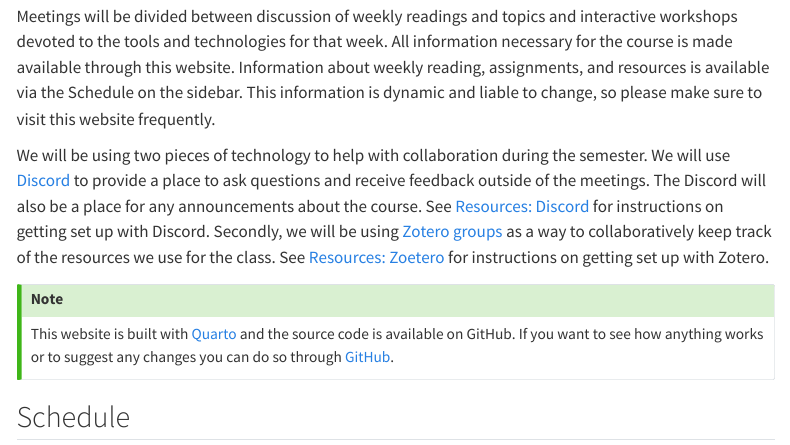
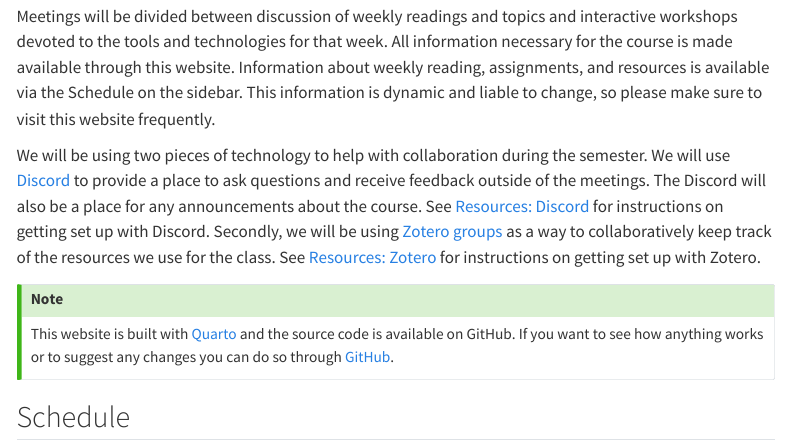
Before and after one commit to jessesadler/vt5454-s24, a Quarto document (index.qmd): the page in a window 1100 px wide, from 1900 px down. Rendered offline with R 4.5, knitr and Pandoc in place of Quarto, with nearby package versions; menus at the side of the page are left out.

Commit message:
Fix typo

```diff
--- a/index.qmd
+++ b/index.qmd
@@ -59,7 +59,7 @@
 ## How the course works
 Meetings will be divided between discussion of weekly readings and topics and interactive workshops devoted to the tools and technologies for that week. All information necessary for the course is made available through this website. Information about weekly reading, assignments, and resources is available via the Schedule on the sidebar. This information is dynamic and liable to change, so please make sure to visit this website frequently.
 
-We will be using two pieces of technology to help with collaboration during the semester. We will use [Discord](https://discord.com) to provide a place to ask questions and receive feedback outside of the meetings. The Discord will also be a place for any announcements about the course. See [Resources: Discord](resources.qmd#sec-discord) for instructions on getting set up with Discord. Secondly, we will be using [Zotero groups](https://www.zotero.org/groups/) as a way to collaboratively keep track of the resources we use for the class. See [Resources: Zoetero](resources.qmd#sec-zotero) for instructions on getting set up with Zotero.
+We will be using two pieces of technology to help with collaboration during the semester. We will use [Discord](https://discord.com) to provide a place to ask questions and receive feedback outside of the meetings. The Discord will also be a place for any announcements about the course. See [Resources: Discord](resources.qmd#sec-discord) for instructions on getting set up with Discord. Secondly, we will be using [Zotero groups](https://www.zotero.org/groups/) as a way to collaboratively keep track of the resources we use for the class. See [Resources: Zotero](resources.qmd#sec-zotero) for instructions on getting set up with Zotero.
 
 ::: {.callout-tip icon=false}
 ## Note
```
